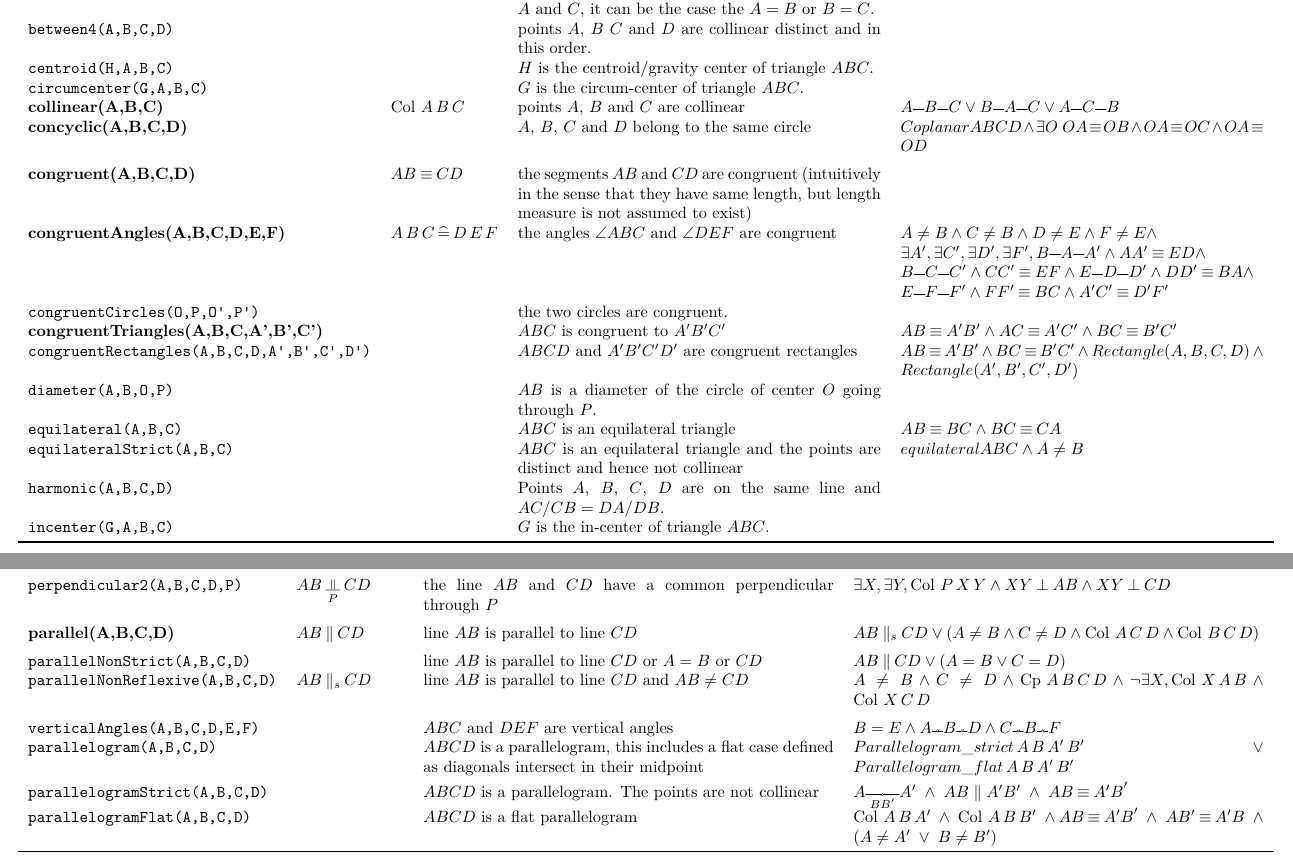
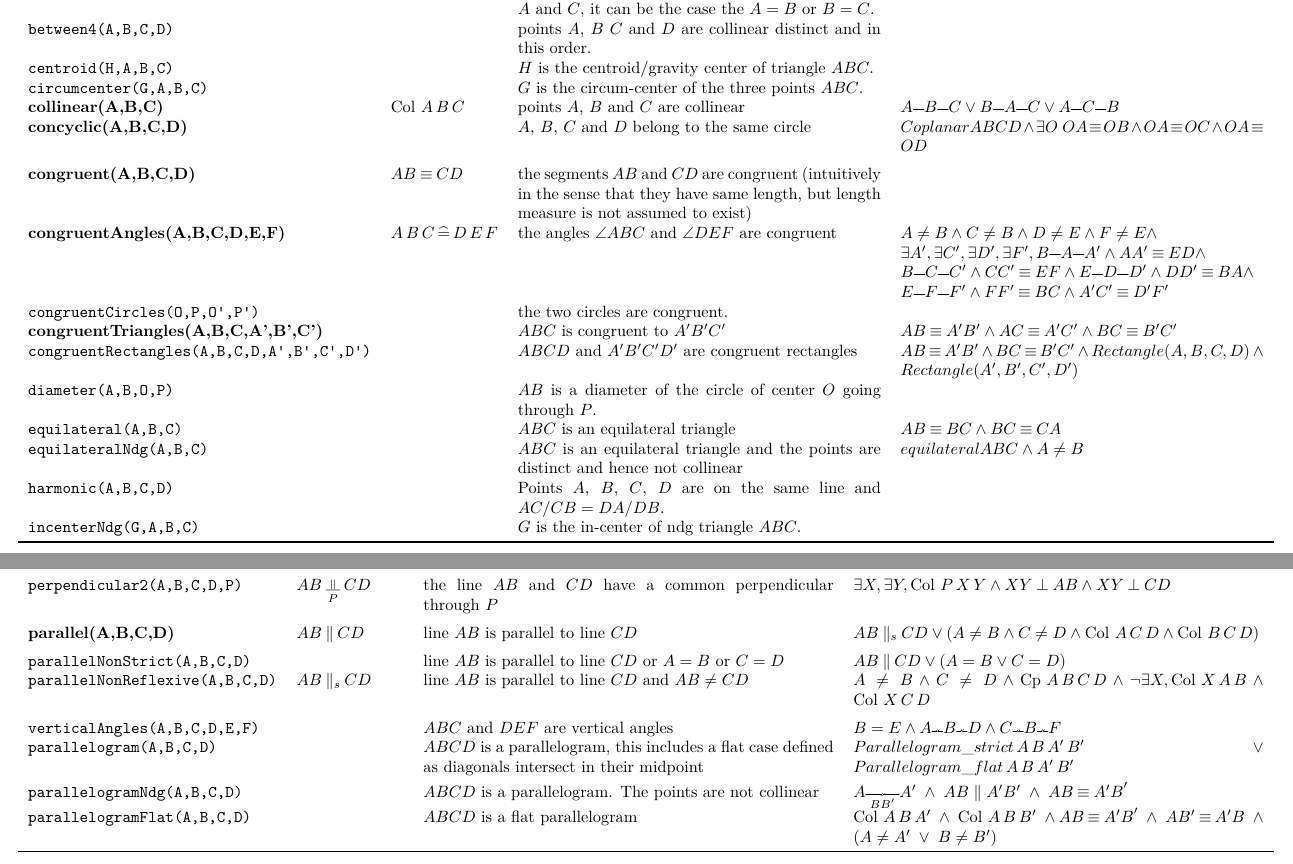
Before and after one commit to ADG-Foundation/ADG-Lib, a LaTeX paper (Documentation/Signature/ADG-Lib-Doc.tex): two parts of pages 2 and 4 of 12, joined at a grey line, cut so that both start at the same text. Compiled offline with XeLaTeX.

Commit message:
some renaming

```diff
--- a/Documentation/Signature/ADG-Lib-Doc.tex
+++ b/Documentation/Signature/ADG-Lib-Doc.tex
@@ -191,7 +191,7 @@
 %-------------------------------------------------------------------
 circumcenter(G,A,B,C) &
 &
-$G$ is the circum-center of triangle $ABC$. \\
+$G$ is the circum-center of the three points $ABC$. \\
 %-------------------------------------------------------------------
 {\bf collinear(A,B,C)} &
 $\col{A}{B}{C}$ &
@@ -245,7 +245,7 @@
 $ABC$ is an equilateral triangle &
 $\congT{AB}{BC} \land \congT{BC}{CA}$\\
 %-------------------------------------------------------------------
-equilateralStrict(A,B,C) &
+equilateralNdg(A,B,C) &
 &
 $ABC$ is an equilateral triangle and the points are distinct and hence not collinear &
 $equilateral A B C \land A \neq B$ \\
@@ -254,9 +254,9 @@
 &
 Points $A$, $B$, $C$, $D$ are on the same line and $AC/CB=DA/DB$. \\
 %-------------------------------------------------------------------
-incenter(G,A,B,C) &
+incenterNdg(G,A,B,C) &
 &
-$G$ is the in-center of triangle $ABC$. \\
+$G$ is the in-center of ndg triangle $ABC$. \\
 %-------------------------------------------------------------------
 \bottomrule
 \end{tabularx}
@@ -424,7 +424,7 @@
 \addlinespace
 parallelNonStrict(A,B,C,D) &
  &
-line $AB$ is parallel to line $CD$ or $A=B$ or $CD$ &
+line $AB$ is parallel to line $CD$ or $A=B$ or $C=D$ &
 $ \para{A B}{C D} \lor (A=B \lor C=D) $ \\
 %-------------------------------------------------------------------
 parallelNonReflexive(A,B,C,D) &
@@ -443,7 +443,7 @@
 $ABCD$ is a parallelogram, this includes a flat case defined as diagonals intersect in their midpoint &
 $Parallelogram\_strict \, A \, B \, A' \, B' \; \lor \; Parallelogram\_flat \, A \, B \, A' \, B'$ \\
 %-------------------------------------------------------------------
-parallelogramStrict(A,B,C,D) &
+parallelogramNdg(A,B,C,D) &
 &
 $ABCD$ is a parallelogram. The points are not collinear &
 $\oS {A} {A'} {B} {B'} \; \land \; AB \parallel A'B' \; \land \; \congT{AB}{A'B}'$ \\
```
Also changed, not shown: Documentation/Signature/ADG-Lib-Doc.tex (6 more changed lines).
